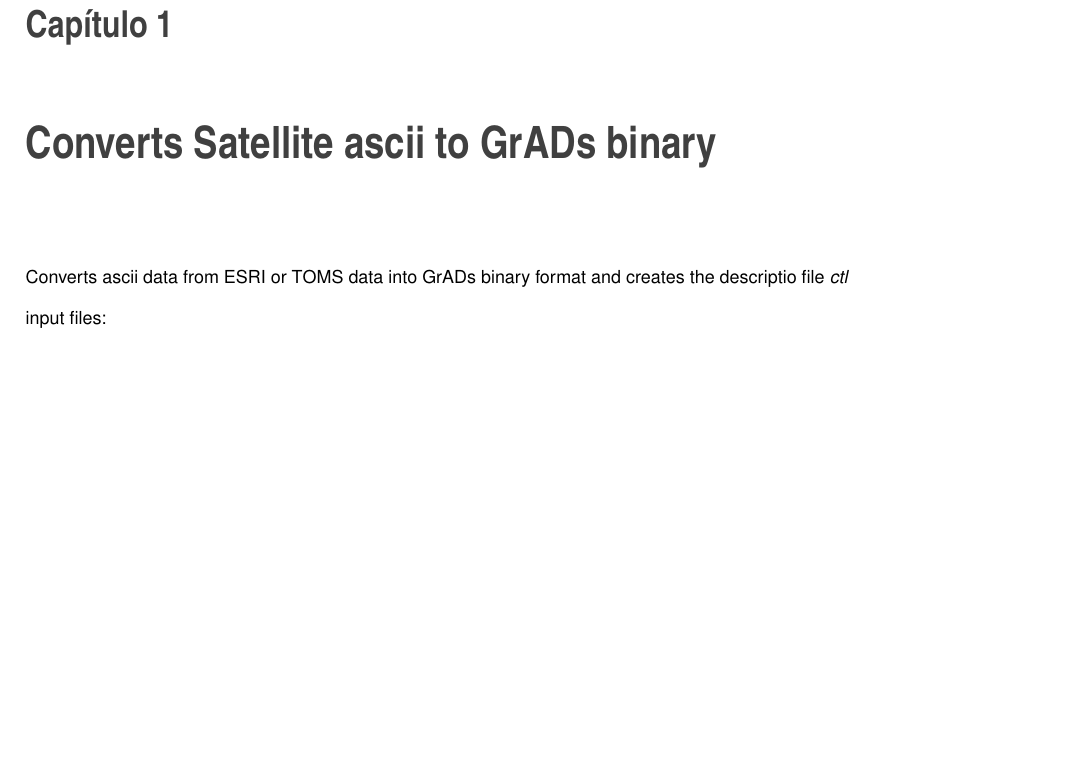
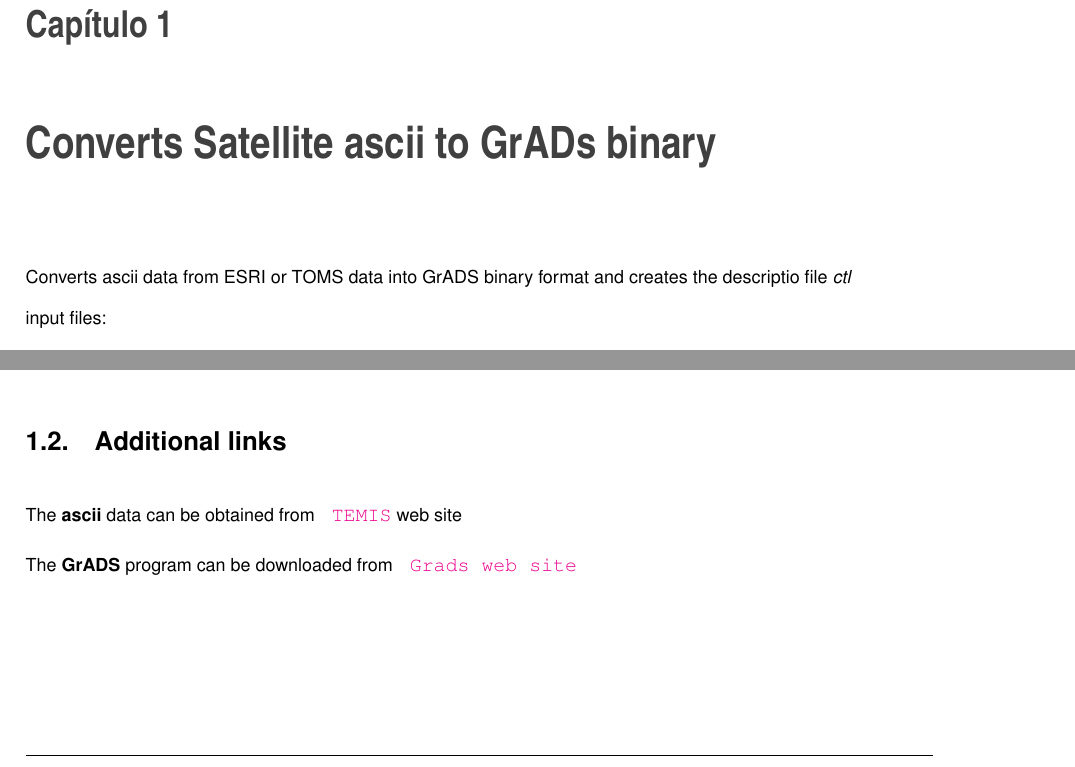
Before and after one commit to JoseAgustin/sat_convert, a LaTeX thesis (doc/latex/refman.tex, which reads doc/latex/index.tex): part of page 5 of 21 before the commit and two parts of pages 5 and 6 of 21 after it, the two joined at a grey line, cut so that both start at the same text, the shorter picture padded with empty space. Compiled offline with pdfLaTeX.

Commit message:
Doxygen documentation update

```diff
--- a/doc/latex/index.tex
+++ b/doc/latex/index.tex
@@ -1,6 +1,6 @@
 \label{index_md_README}%
 \Hypertarget{index_md_README}%
- Converts ascii data from E\+S\+RI or T\+O\+MS data into Gr\+A\+Ds binary format and creates the descriptio file {\itshape ctl}
+ Converts ascii data from E\+S\+RI or T\+O\+MS data into Gr\+A\+DS binary format and creates the descriptio file {\itshape ctl}
 
 input files\+: \begin{DoxyVerb}  TOMS or ESRI  ! ascii file
 \end{DoxyVerb}
@@ -73,3 +73,7 @@ num_files= 12
 cfile='no2_201901.asc','no2_201802.asc','no2_201803.asc','no2_201804.asc','no2_201805.asc','no2_201806.asc','no2_201807.asc','no2_201808.asc','no2_201809.asc','no2_201810.asc','no2_201811.asc','no2_201812.asc'
 /
 \end{DoxyVerb}
+\hypertarget{index_autotoc_md6}{}\doxysection{Additional links}\label{index_autotoc_md6}
+The {\bfseries{ascii}} data can be obtained from \href{http://www.temis.nl/index.php}{\texttt{ T\+E\+M\+IS}} web site
+
+The {\bfseries{Gr\+A\+DS}} program can be downloaded from \href{http://cola.gmu.edu/grads/}{\texttt{ Grads web site}}
```
Also changed, not shown: 1 other file.
